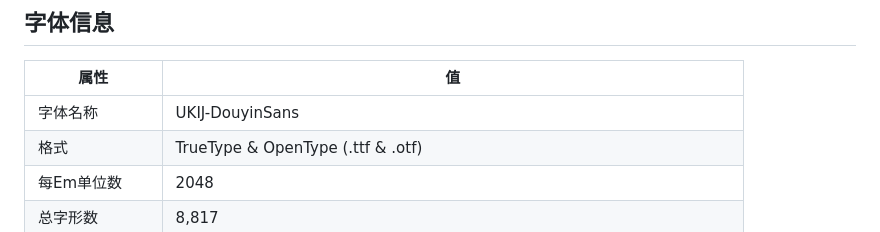
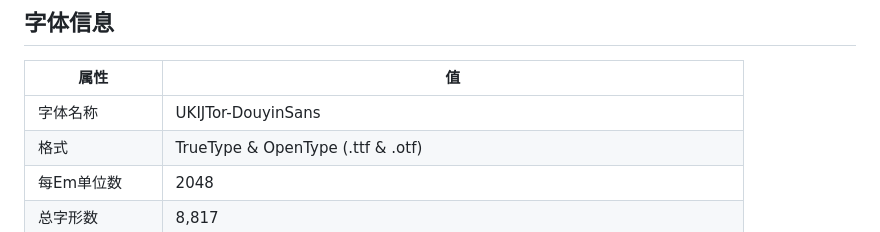
Before and after one commit to River5201314/uyghur-font, a Markdown page: README.md, the part around the change. Drawn GitHub-style.

```diff
--- a/README.md
+++ b/README.md
@@ -10,7 +10,7 @@
 
 | 属性 | 值 |
 |---|---|
-| 字体名称 | UKIJ-DouyinSans |
+| 字体名称 | UKIJTor-DouyinSans |
 | 格式 | TrueType & OpenType (.ttf & .otf) |
 | 每Em单位数 | 2048 |
 | 总字形数 | 8,817 |
```
